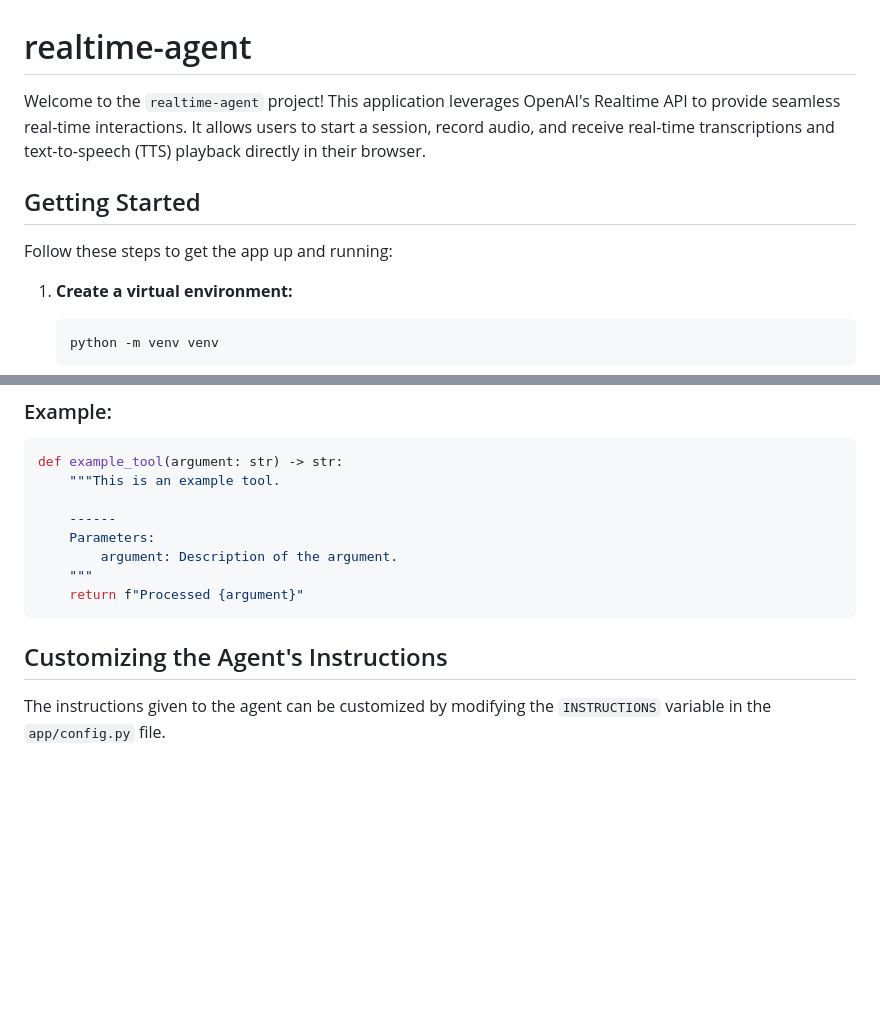
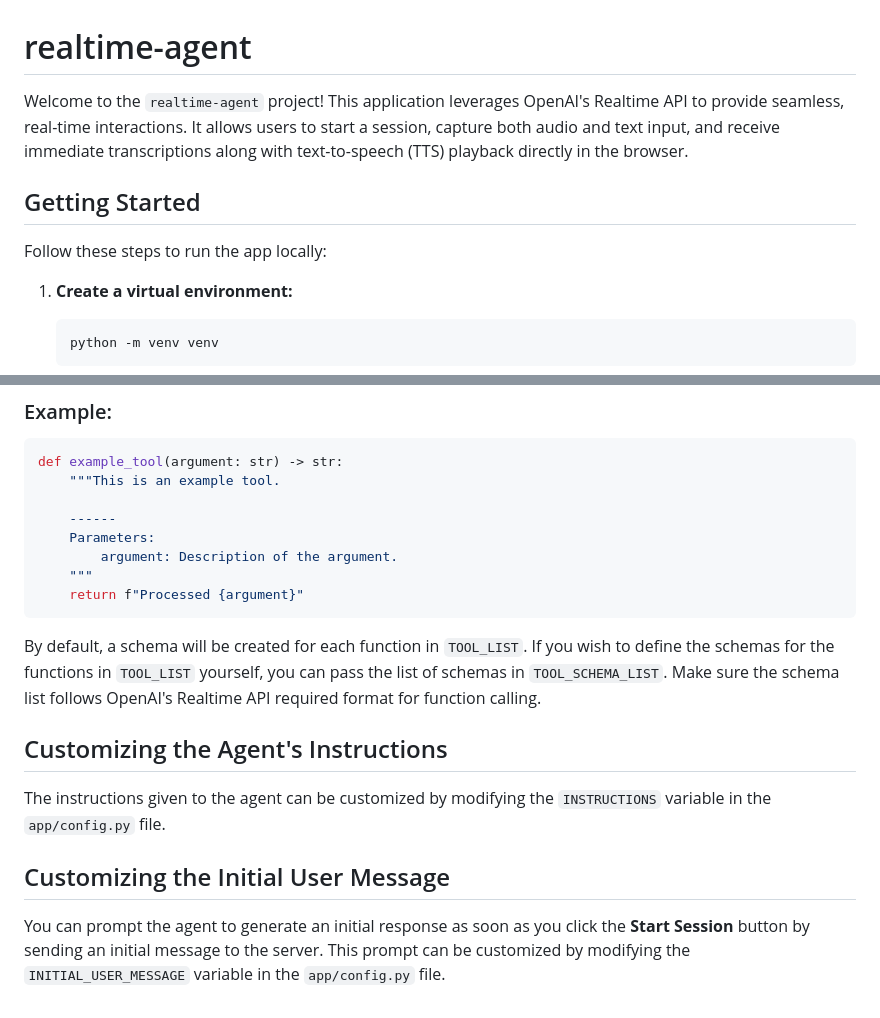
Before and after one commit to InfantEdward/realtime-agent, a Markdown page: README.md, 2 parts joined by grey strips. GitHub-like rendering; blank space fills up the shorter version.

````diff
--- a/README.md
+++ b/README.md
@@ -1,10 +1,10 @@
 # realtime-agent
 
-Welcome to the `realtime-agent` project! This application leverages OpenAI's Realtime API to provide seamless real-time interactions. It allows users to start a session, record audio, and receive real-time transcriptions and text-to-speech (TTS) playback directly in their browser.
+Welcome to the `realtime-agent` project! This application leverages OpenAI's Realtime API to provide seamless, real-time interactions. It allows users to start a session, capture both audio and text input, and receive immediate transcriptions along with text-to-speech (TTS) playback directly in the browser.
 
 ## Getting Started
 
-Follow these steps to get the app up and running:
+Follow these steps to run the app locally:
 
 1. **Create a virtual environment:**
     ```sh
@@ -99,7 +115,12 @@ def example_tool(argument: str) -> str:
     """
     return f"Processed {argument}"
 ```
+By default, a schema will be created for each function in `TOOL_LIST`. If you wish to define the schemas for the functions in `TOOL_LIST` yourself, you can pass the list of schemas in `TOOL_SCHEMA_LIST`. Make sure the schema list follows OpenAI's Realtime API required format for function calling.
 
 ## Customizing the Agent's Instructions
 
 The instructions given to the agent can be customized by modifying the `INSTRUCTIONS` variable in the `app/config.py` file.
+
+## Customizing the Initial User Message
+
+You can prompt the agent to generate an initial response as soon as you click the **Start Session** button by sending an initial message to the server. This prompt can be customized by modifying the `INITIAL_USER_MESSAGE` variable in the `app/config.py` file.
````
Also changed, not shown: other parts of README.md (+30 -14 lines).
